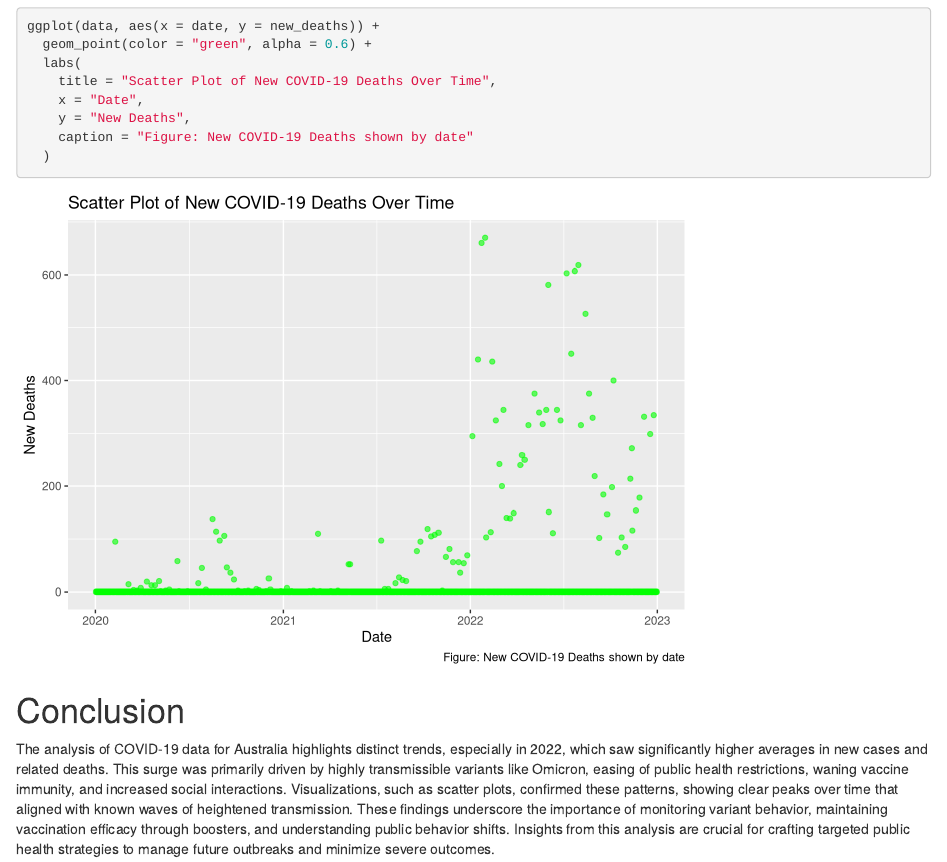
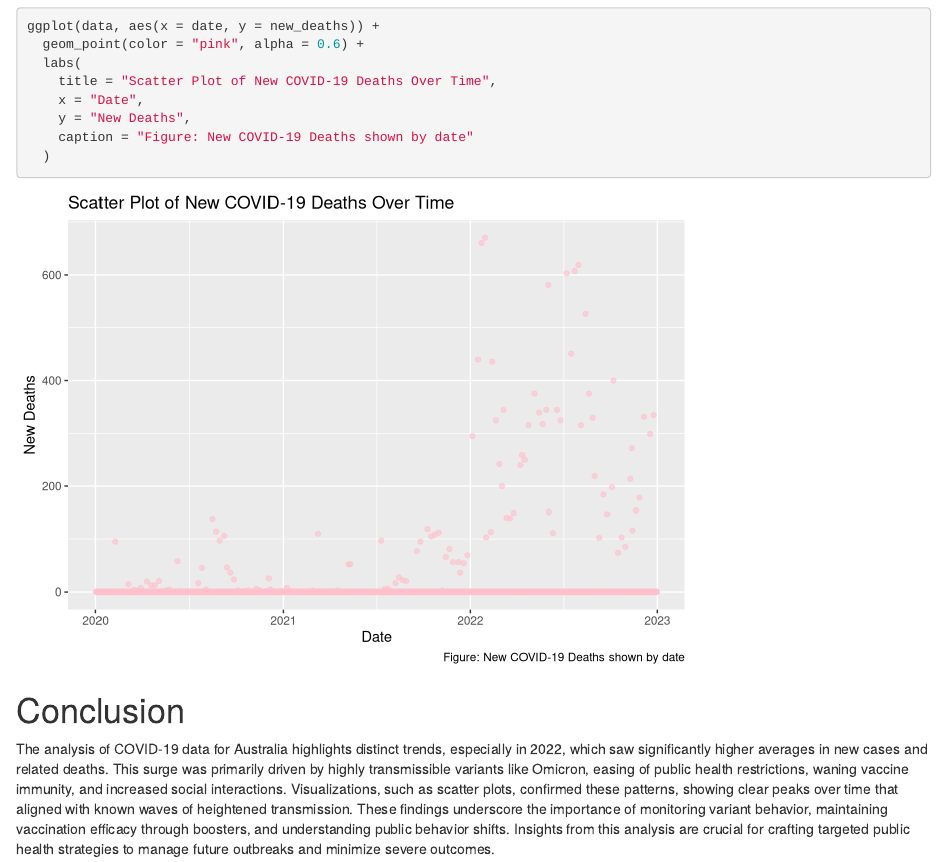
Before and after one commit to dhanya1999/COVID19Project, an R Markdown document (COVID19Project.Rmd): the page in a window 1100 px wide, from 3250 px down. Rendered offline with R 4.5, knitr and Pandoc, with nearby package versions.

Commit message:
Updated visuals

```diff
--- a/COVID19Project.Rmd
+++ b/COVID19Project.Rmd
@@ -111,7 +111,7 @@ ggplot(data, aes(x = date, y = new_cases)) +
   )
 
 ggplot(data, aes(x = date, y = new_deaths)) +
-  geom_point(color = "green", alpha = 0.6) +
+  geom_point(color = "pink", alpha = 0.6) +
   labs(
     title = "Scatter Plot of New COVID-19 Deaths Over Time",
     x = "Date",
```
